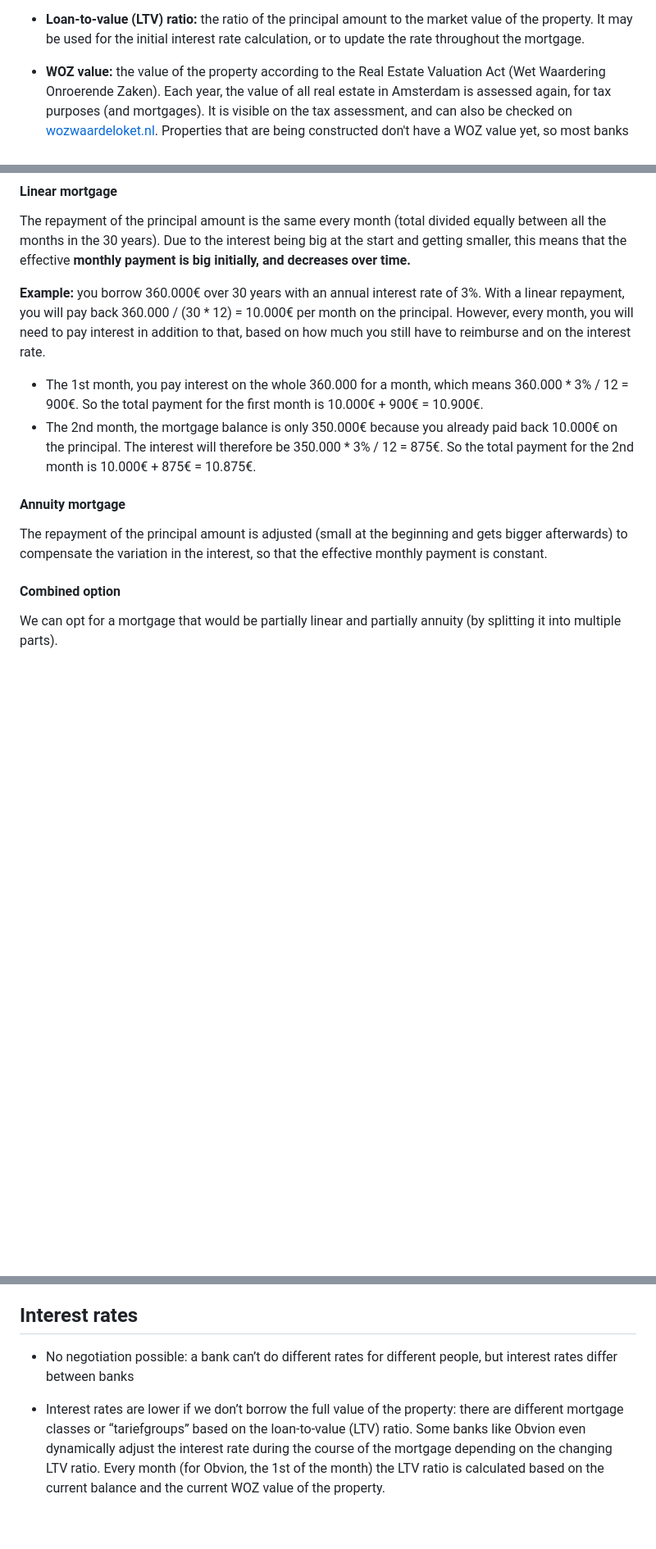
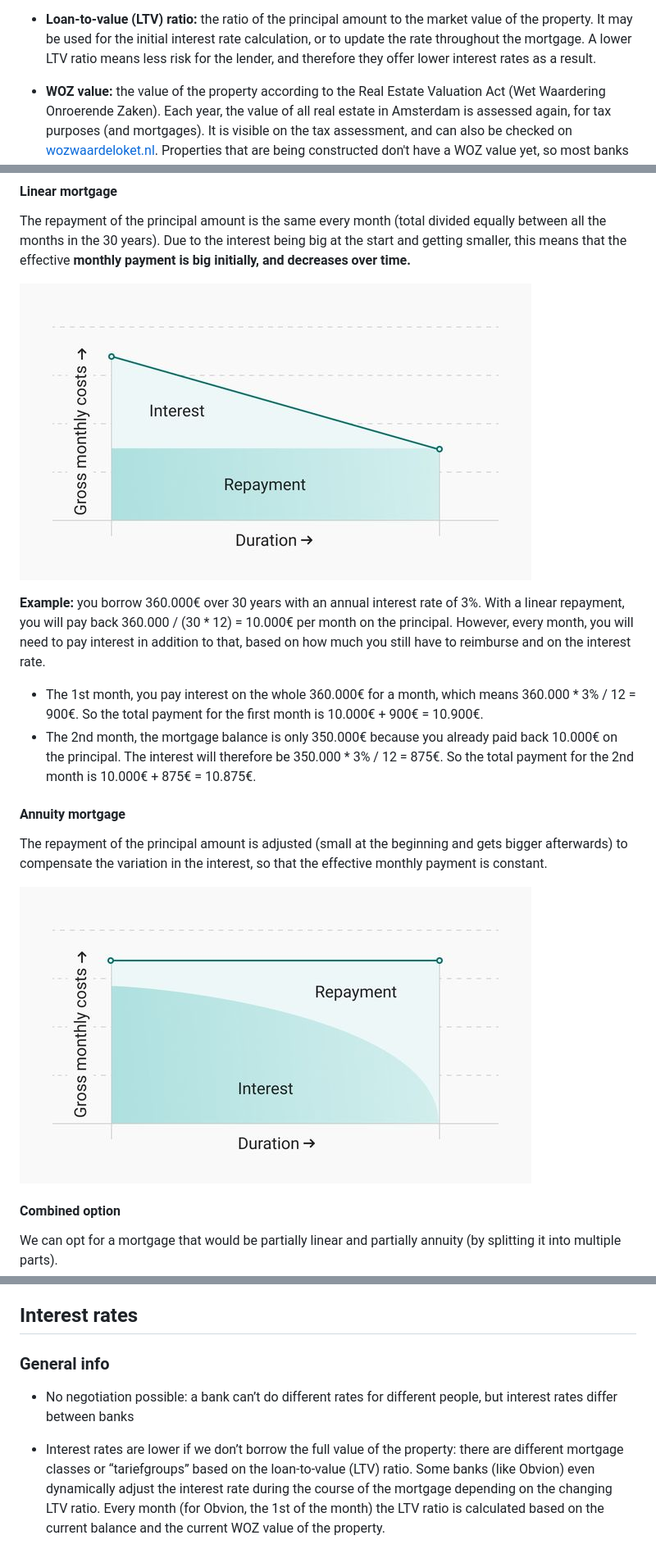
Before and after one commit to joffrey-bion/accounting, a Markdown page: docs/mortgage.md, 3 parts joined by grey strips. Shown at 82% size. GitHub-like rendering; pictures changed too: docs/mortgage_shape_annuity.png (added), docs/mortgage_shape_linear.png (added); blank space fills up the shorter version.

```diff
--- a/docs/mortgage.md
+++ b/docs/mortgage.md
@@ -24,6 +24,7 @@ repay the money you've borrowed plus interest.
 
 * **Loan-to-value (LTV) ratio:** the ratio of the principal amount to the market value of the property. It may be used
-  for the initial interest rate calculation, or to update the rate throughout the mortgage.
+  for the initial interest rate calculation, or to update the rate throughout the mortgage. A lower LTV ratio means less
+  risk for the lender, and therefore they offer lower interest rates as a result.
 
 * **WOZ value:** the value of the property according to the Real Estate Valuation Act (Wet Waardering Onroerende Zaken).
   Each year, the value of all real estate in Amsterdam is assessed again, for tax purposes (and mortgages).
@@ -41,11 +42,13 @@ The repayment of the principal amount is the same every month (total divided equ
 years). Due to the interest being big at the start and getting smaller, this means that the effective **monthly payment
 is big initially, and decreases over time.**
 
+![mortgage_shape_linear](mortgage_shape_linear.png)
+
 **Example:** you borrow 360.000€ over 30 years with an annual interest rate of 3%.
 With a linear repayment, you will pay back 360.000 / (30 * 12) = 10.000€ per month on the principal.
 However, every month, you will need to pay interest in addition to that, based on how much you still have to reimburse
 and on the interest rate.
- * The 1st month, you pay interest on the whole 360.000 for a month, which means 360.000 * 3% / 12 = 900€.
+ * The 1st month, you pay interest on the whole 360.000€ for a month, which means 360.000 * 3% / 12 = 900€.
    So the total payment for the first month is 10.000€ + 900€ = 10.900€.
  * The 2nd month, the mortgage balance is only 350.000€ because you already paid back 10.000€ on the principal.
    The interest will therefore be 350.000 * 3% / 12 = 875€.
@@ -55,6 +58,8 @@ and on the interest rate.
 
 The repayment of the principal amount is adjusted (small at the beginning and gets bigger afterwards) to compensate the
 variation in the interest, so that the effective monthly payment is constant.
+
+![mortgage_shape_annuity](mortgage_shape_annuity.png)
 
 #### Combined option
 
@@ -74,10 +79,12 @@ money comes from our own resources (meaning we can prove it’s not borrowed fro
 
 ## Interest rates
 
+### General info
+
 * No negotiation possible: a bank can’t do different rates for different people, but interest rates differ between banks
 
 * Interest rates are lower if we don’t borrow the full value of the property: there are different mortgage classes or
-  “tariefgroups” based on the loan-to-value (LTV) ratio. Some banks like Obvion even dynamically adjust the interest
+  “tariefgroups” based on the loan-to-value (LTV) ratio. Some banks (like Obvion) even dynamically adjust the interest
   rate during the course of the mortgage depending on the changing LTV ratio. Every month (for Obvion, the 1st of the
   month) the LTV ratio is calculated based on the current balance and the current WOZ value of the property.
 
```
Also changed, not shown: other parts of docs/mortgage.md (+19 -3 lines).
